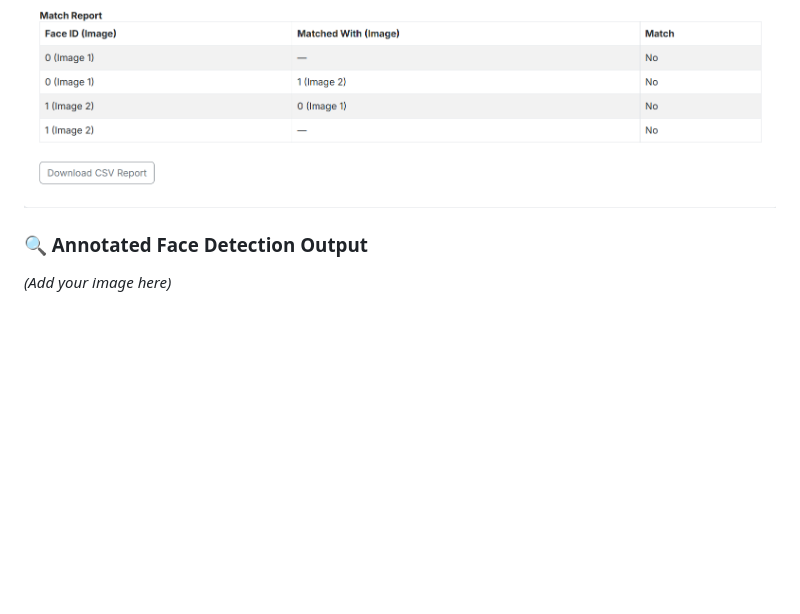
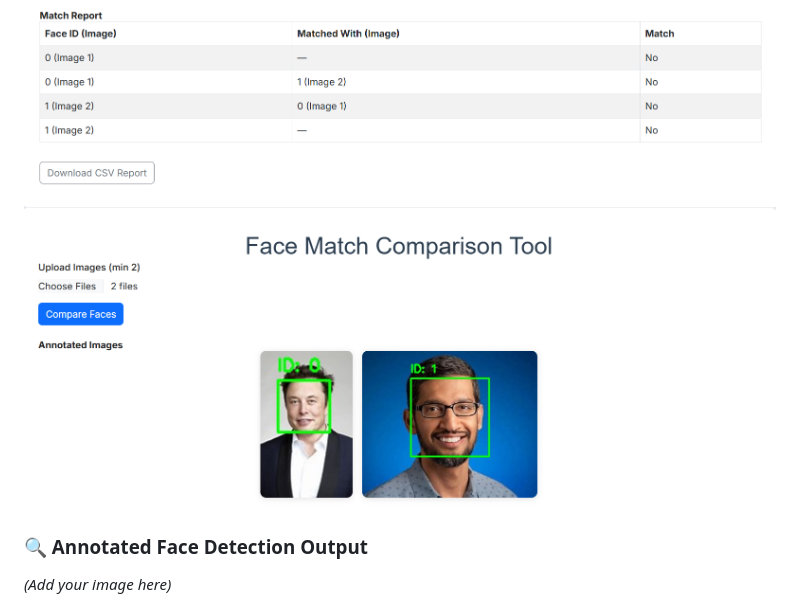
Before and after one commit to Govind-2002/Face_matcher, a Markdown page: README.md, the part around the change. Rendered like a GitHub page; pictures changed too: screenshot/sc2.png (added); blank space fills up the shorter version.

Commit message:
Resolved README conflict and added screenshot

```diff
--- a/README.md
+++ b/README.md
@@ -101,6 +101,8 @@ Or if using static HTML:
 
 ## 🖼 Screenshots
 ![Face Comparison Output](screenshot/sc1.png)
+![Face Comparison Output](screenshot/sc2.png)
+
 
 ### 🔍 Annotated Face Detection Output
 
```
